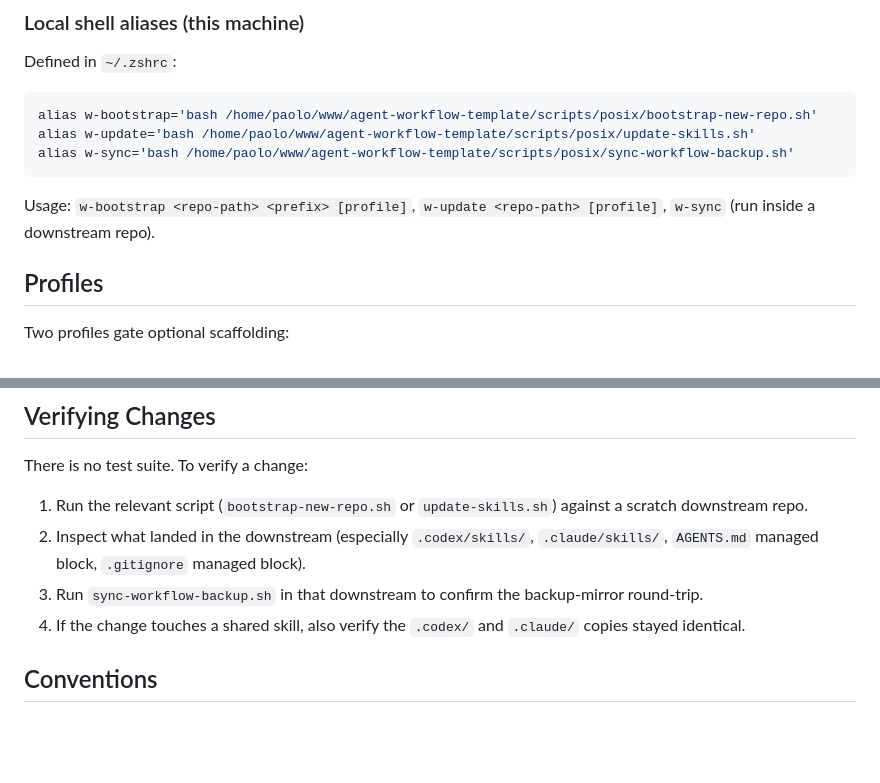
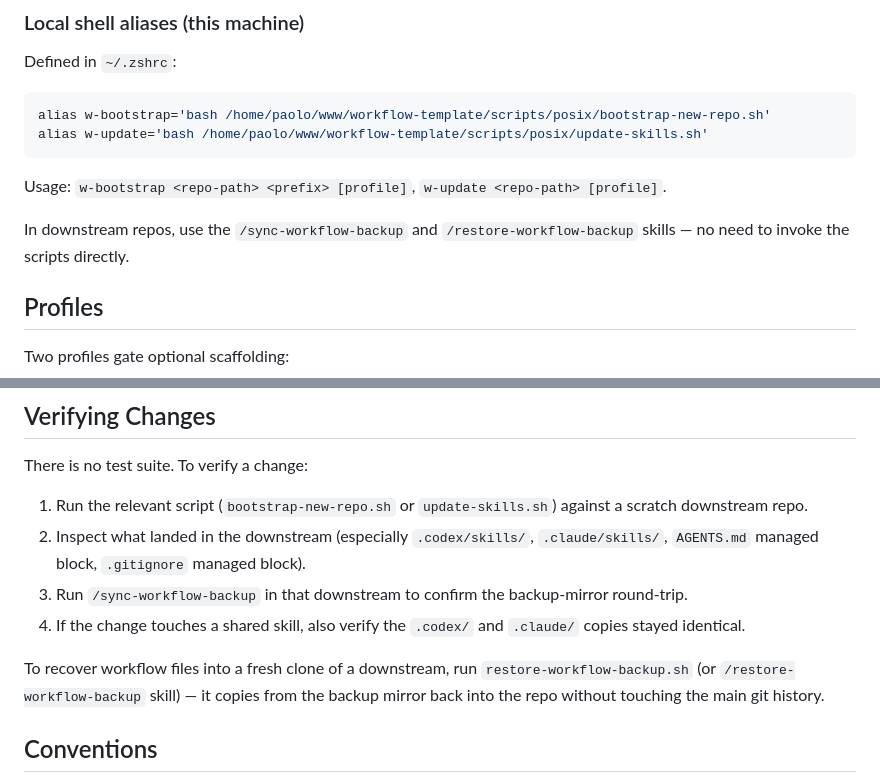
Before and after one commit to jsiovn/workflow-template, a Markdown page: CLAUDE.md, 2 parts joined by grey strips. GitHub-like rendering; blank space fills up the shorter version.

Commit message:
Simplify CLAUDE.md: drop w-sync alias, point to skills for sync/restore
Developers in downstream repos should use /sync-workflow-backup and
/restore-workflow-backup skills rather than invoking scripts directly.
Also corrects alias paths (agent-workflow-template -> workflow-template).

Co-Authored-By: Claude Sonnet 4.6 <noreply@anthropic.com>

````diff
--- a/CLAUDE.md
+++ b/CLAUDE.md
@@ -44,12 +44,13 @@ All user-facing operations are invoked through these scripts (POSIX `.sh` and Wi
 Defined in `~/.zshrc`:
 
 ```bash
-alias w-bootstrap='bash /home/paolo/www/agent-workflow-template/scripts/posix/bootstrap-new-repo.sh'
-alias w-update='bash /home/paolo/www/agent-workflow-template/scripts/posix/update-skills.sh'
-alias w-sync='bash /home/paolo/www/agent-workflow-template/scripts/posix/sync-workflow-backup.sh'
+alias w-bootstrap='bash /home/paolo/www/workflow-template/scripts/posix/bootstrap-new-repo.sh'
+alias w-update='bash /home/paolo/www/workflow-template/scripts/posix/update-skills.sh'
 ```
 
-Usage: `w-bootstrap <repo-path> <prefix> [profile]`, `w-update <repo-path> [profile]`, `w-sync` (run inside a downstream repo).
+Usage: `w-bootstrap <repo-path> <prefix> [profile]`, `w-update <repo-path> [profile]`.
+
+In downstream repos, use the `/sync-workflow-backup` and `/restore-workflow-backup` skills — no need to invoke the scripts directly.
 
 ## Profiles
 
@@ -79,8 +80,10 @@ There is no test suite. To verify a change:
 
 1. Run the relevant script (`bootstrap-new-repo.sh` or `update-skills.sh`) against a scratch downstream repo.
 2. Inspect what landed in the downstream (especially `.codex/skills/`, `.claude/skills/`, `AGENTS.md` managed block, `.gitignore` managed block).
-3. Run `sync-workflow-backup.sh` in that downstream to confirm the backup-mirror round-trip.
+3. Run `/sync-workflow-backup` in that downstream to confirm the backup-mirror round-trip.
 4. If the change touches a shared skill, also verify the `.codex/` and `.claude/` copies stayed identical.
+
+To recover workflow files into a fresh clone of a downstream, run `restore-workflow-backup.sh` (or `/restore-workflow-backup` skill) — it copies from the backup mirror back into the repo without touching the main git history.
 
 ## Conventions
 
````
